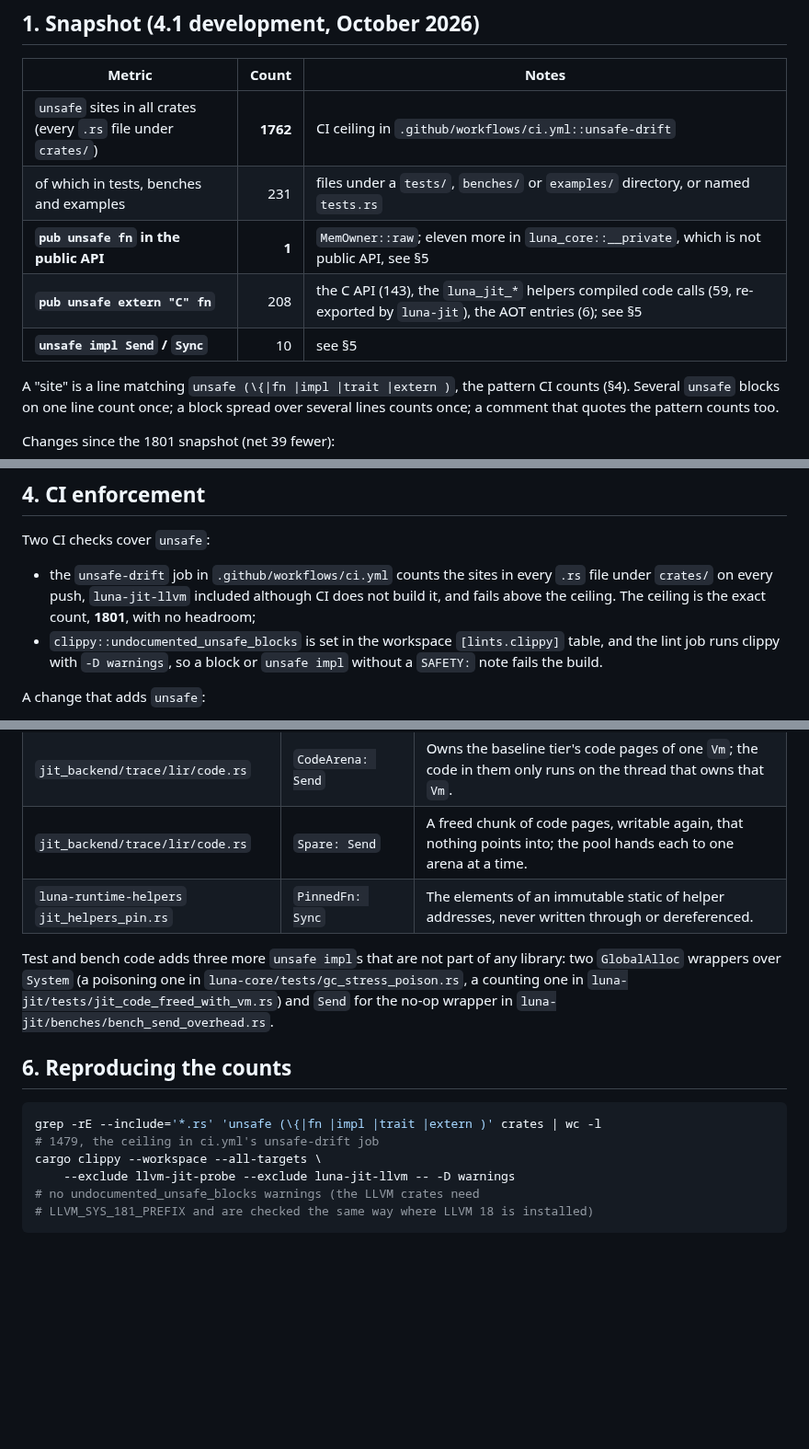
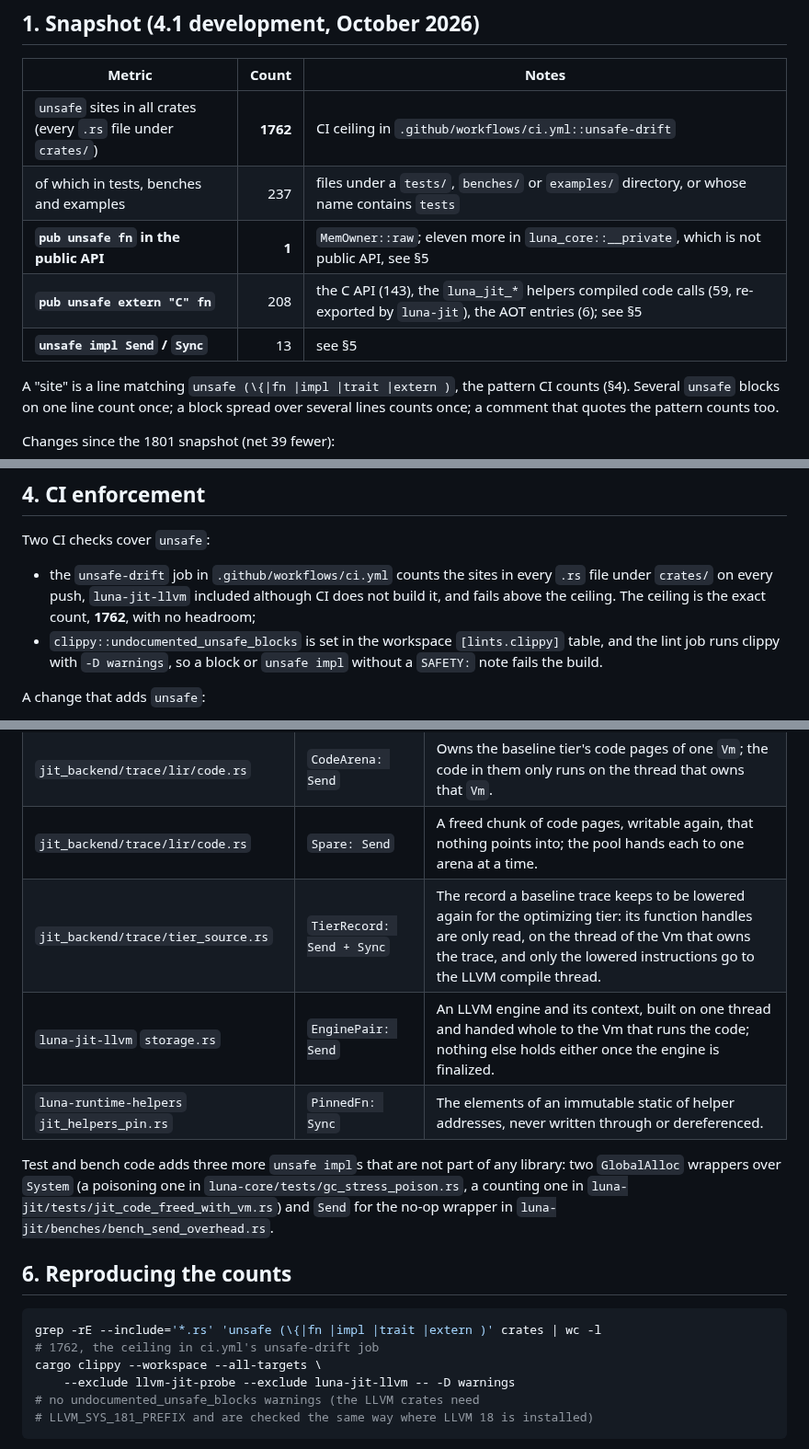
Before and after one commit to goliajp/luna, a Markdown page: docs/unsafe-accounting.md, 3 parts joined by grey strips. Shown at 92% size. Drawn GitHub-style; blank space fills up the shorter version.

````diff
--- a/docs/unsafe-accounting.md
+++ b/docs/unsafe-accounting.md
@@ -22,10 +22,10 @@ public API) see [`security.md`](security.md) §5.
 | Metric | Count | Notes |
 |---|---:|---|
 | `unsafe` sites in all crates (every `.rs` file under `crates/`) | **1762** | CI ceiling in `.github/workflows/ci.yml::unsafe-drift` |
-| of which in tests, benches and examples | 231 | files under a `tests/`, `benches/` or `examples/` directory, or named `tests.rs` |
+| of which in tests, benches and examples | 237 | files under a `tests/`, `benches/` or `examples/` directory, or whose name contains `tests` |
 | **`pub unsafe fn` in the public API** | **1** | `MemOwner::raw`; eleven more in `luna_core::__private`, which is not public API, see §5 |
 | **`pub unsafe extern "C" fn`** | 208 | the C API (143), the `luna_jit_*` helpers compiled code calls (59, re-exported by `luna-jit`), the AOT entries (6); see §5 |
-| **`unsafe impl Send` / `Sync`** | 10 | see §5 |
+| **`unsafe impl Send` / `Sync`** | 13 | see §5 |
 
 A "site" is a line matching `unsafe (\{|fn |impl |trait |extern )`,
 the pattern CI counts (§4). Several `unsafe` blocks on one line count
@@ -235,7 +234,7 @@ Two CI checks cover `unsafe`:
 - the `unsafe-drift` job in `.github/workflows/ci.yml` counts the sites
   in every `.rs` file under `crates/` on every push, `luna-jit-llvm`
   included although CI does not build it, and fails above the ceiling.
-  The ceiling is the exact count, **1801**, with no headroom;
+  The ceiling is the exact count, **1762**, with no headroom;
 - `clippy::undocumented_unsafe_blocks` is set in the workspace
   `[lints.clippy]` table, and the lint job runs clippy with
   `-D warnings`, so a block or `unsafe impl` without a `SAFETY:` note
@@ -601,6 +610,8 @@ does not need it. The public API needs no `unsafe` but `MemOwner::raw`.
 | `jit_backend/trace/compile.rs` | `TraceHandle: Send` | Required by the thread-local trace cache; the cache is only touched from its own thread. |
 | `jit_backend/trace/lir/code.rs` | `CodeArena: Send` | Owns the baseline tier's code pages of one `Vm`; the code in them only runs on the thread that owns that `Vm`. |
 | `jit_backend/trace/lir/code.rs` | `Spare: Send` | A freed chunk of code pages, writable again, that nothing points into; the pool hands each to one arena at a time. |
+| `jit_backend/trace/tier_source.rs` | `TierRecord: Send + Sync` | The record a baseline trace keeps to be lowered again for the optimizing tier: its function handles are only read, on the thread of the Vm that owns the trace, and only the lowered instructions go to the LLVM compile thread. |
+| `luna-jit-llvm` `storage.rs` | `EnginePair: Send` | An LLVM engine and its context, built on one thread and handed whole to the Vm that runs the code; nothing else holds either once the engine is finalized. |
 | `luna-runtime-helpers` `jit_helpers_pin.rs` | `PinnedFn: Sync` | The elements of an immutable static of helper addresses, never written through or dereferenced. |
 
 Test and bench code adds three more `unsafe impl`s that are not part of
@@ -613,7 +624,7 @@ wrapper in `luna-jit/benches/bench_send_overhead.rs`.
 
 ```sh
 grep -rE --include='*.rs' 'unsafe (\{|fn |impl |trait |extern )' crates | wc -l
-# 1479, the ceiling in ci.yml's unsafe-drift job
+# 1762, the ceiling in ci.yml's unsafe-drift job
 cargo clippy --workspace --all-targets \
     --exclude llvm-jit-probe --exclude luna-jit-llvm -- -D warnings
 # no undocumented_unsafe_blocks warnings (the LLVM crates need
````
Also changed, not shown: other parts of docs/unsafe-accounting.md (+31 -22 lines).
